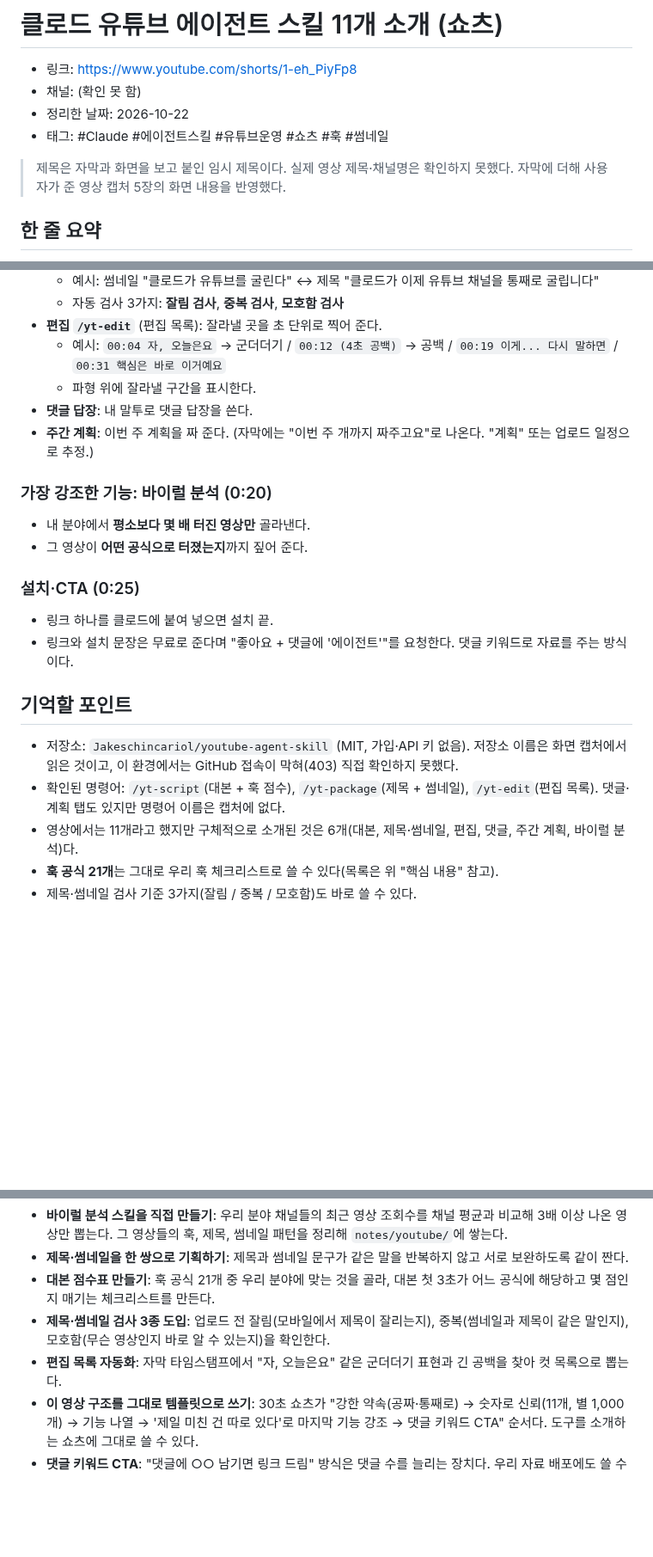
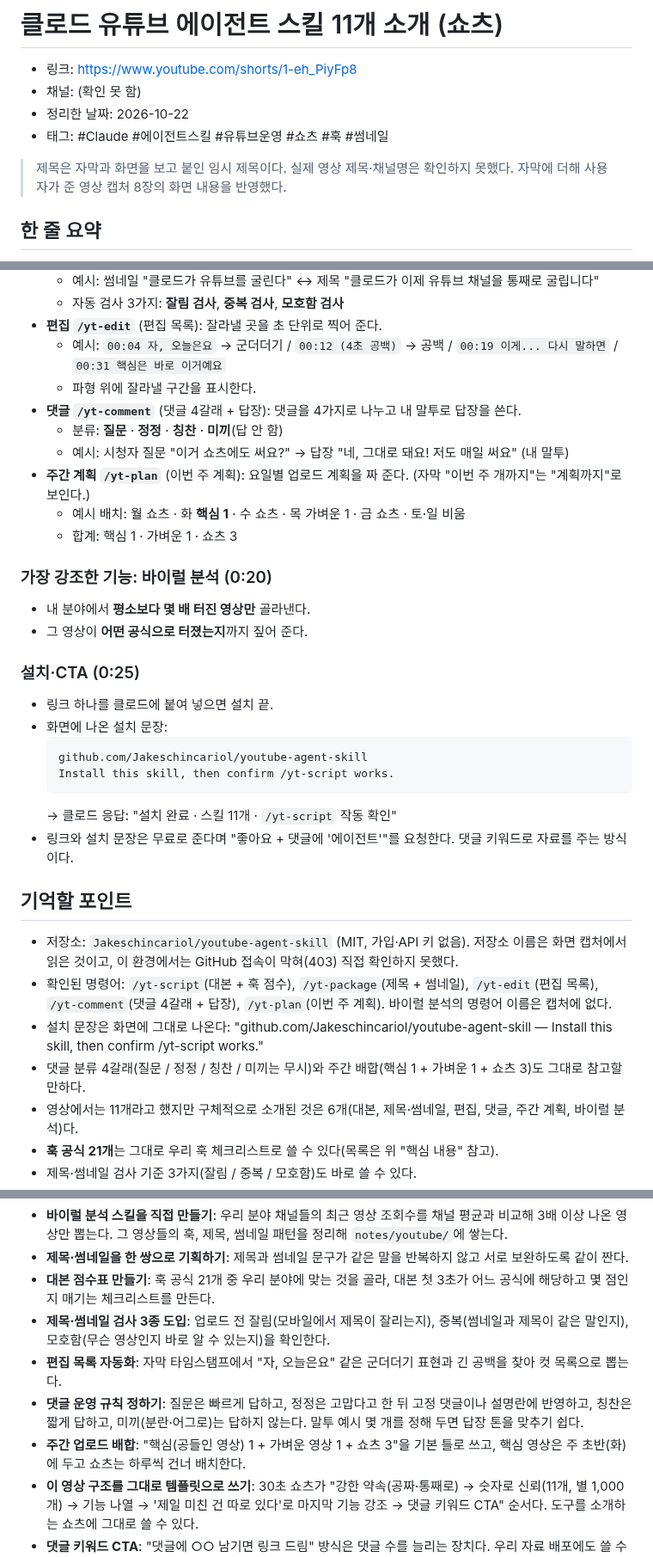
Before and after one commit to seminalove2-code/my-workspace, a Markdown page: notes/youtube/2026-10-22-claude-youtube-agent-skills.md, 3 parts joined by grey strips. Shown at 86% size. Rendered like a GitHub page; blank space fills up the shorter version.

Commit message:
Add comment, plan and install details to YouTube note
Co-Authored-By: Claude Opus 5.5 <noreply@anthropic.com>
Claude-Session: https://claude.ai/code/session_013YCscR73VkD13QwV2Pd1a3

````diff
--- a/notes/youtube/2026-10-22-claude-youtube-agent-skills.md
+++ b/notes/youtube/2026-10-22-claude-youtube-agent-skills.md
@@ -6,7 +6,7 @@
 - 태그: #Claude #에이전트스킬 #유튜브운영 #쇼츠 #훅 #썸네일
 
 > 제목은 자막과 화면을 보고 붙인 임시 제목이다. 실제 영상 제목·채널명은 확인하지 못했다.
-> 자막에 더해 사용자가 준 영상 캡처 5장의 화면 내용을 반영했다.
+> 자막에 더해 사용자가 준 영상 캡처 8장의 화면 내용을 반영했다.
 
 ## 한 줄 요약
 
@@ -36,8 +36,12 @@
 - **편집 `/yt-edit`** (편집 목록): 잘라낼 곳을 초 단위로 찍어 준다.
   - 예시: `00:04 자, 오늘은요` → 군더더기 / `00:12 (4초 공백)` → 공백 / `00:19 이게... 다시 말하면` / `00:31 핵심은 바로 이거예요`
   - 파형 위에 잘라낼 구간을 표시한다.
-- **댓글 답장**: 내 말투로 댓글 답장을 쓴다.
-- **주간 계획**: 이번 주 계획을 짜 준다. (자막에는 "이번 주 개까지 짜주고요"로 나온다. "계획" 또는 업로드 일정으로 추정.)
+- **댓글 `/yt-comment`** (댓글 4갈래 + 답장): 댓글을 4가지로 나누고 내 말투로 답장을 쓴다.
+  - 분류: **질문** · **정정** · **칭찬** · **미끼**(답 안 함)
+  - 예시: 시청자 질문 "이거 쇼츠에도 써요?" → 답장 "네, 그대로 돼요! 저도 매일 써요" (내 말투)
+- **주간 계획 `/yt-plan`** (이번 주 계획): 요일별 업로드 계획을 짜 준다. (자막 "이번 주 개까지"는 "계획까지"로 보인다.)
+  - 예시 배치: 월 쇼츠 · 화 **핵심 1** · 수 쇼츠 · 목 가벼운 1 · 금 쇼츠 · 토·일 비움
+  - 합계: 핵심 1 · 가벼운 1 · 쇼츠 3
 
 ### 가장 강조한 기능: 바이럴 분석 (0:20)
 - 내 분야에서 **평소보다 몇 배 터진 영상만** 골라낸다.
@@ -45,12 +49,20 @@
 
 ### 설치·CTA (0:25)
 - 링크 하나를 클로드에 붙여 넣으면 설치 끝.
+- 화면에 나온 설치 문장:
+  ```
+  github.com/Jakeschincariol/youtube-agent-skill
+  Install this skill, then confirm /yt-script works.
+  ```
+  → 클로드 응답: "설치 완료 · 스킬 11개 · `/yt-script` 작동 확인"
 - 링크와 설치 문장은 무료로 준다며 "좋아요 + 댓글에 '에이전트'"를 요청한다. 댓글 키워드로 자료를 주는 방식이다.
 
 ## 기억할 포인트
 
 - 저장소: `Jakeschincariol/youtube-agent-skill` (MIT, 가입·API 키 없음). 저장소 이름은 화면 캡처에서 읽은 것이고, 이 환경에서는 GitHub 접속이 막혀(403) 직접 확인하지 못했다.
-- 확인된 명령어: `/yt-script`(대본 + 훅 점수), `/yt-package`(제목 + 썸네일), `/yt-edit`(편집 목록). 댓글·계획 탭도 있지만 명령어 이름은 캡처에 없다.
+- 확인된 명령어: `/yt-script`(대본 + 훅 점수), `/yt-package`(제목 + 썸네일), `/yt-edit`(편집 목록), `/yt-comment`(댓글 4갈래 + 답장), `/yt-plan`(이번 주 계획). 바이럴 분석의 명령어 이름은 캡처에 없다.
+- 설치 문장은 화면에 그대로 나온다: "github.com/Jakeschincariol/youtube-agent-skill — Install this skill, then confirm /yt-script works."
+- 댓글 분류 4갈래(질문 / 정정 / 칭찬 / 미끼는 무시)와 주간 배합(핵심 1 + 가벼운 1 + 쇼츠 3)도 그대로 참고할 만하다.
 - 영상에서는 11개라고 했지만 구체적으로 소개된 것은 6개(대본, 제목·썸네일, 편집, 댓글, 주간 계획, 바이럴 분석)다.
 - **훅 공식 21개**는 그대로 우리 훅 체크리스트로 쓸 수 있다(목록은 위 "핵심 내용" 참고).
 - 제목·썸네일 검사 기준 3가지(잘림 / 중복 / 모호함)도 바로 쓸 수 있다.
@@ -65,6 +77,8 @@
 - **대본 점수표 만들기**: 훅 공식 21개 중 우리 분야에 맞는 것을 골라, 대본 첫 3초가 어느 공식에 해당하고 몇 점인지 매기는 체크리스트를 만든다.
 - **제목·썸네일 검사 3종 도입**: 업로드 전 잘림(모바일에서 제목이 잘리는지), 중복(썸네일과 제목이 같은 말인지), 모호함(무슨 영상인지 바로 알 수 있는지)을 확인한다.
 - **편집 목록 자동화**: 자막 타임스탬프에서 "자, 오늘은요" 같은 군더더기 표현과 긴 공백을 찾아 컷 목록으로 뽑는다.
+- **댓글 운영 규칙 정하기**: 질문은 빠르게 답하고, 정정은 고맙다고 한 뒤 고정 댓글이나 설명란에 반영하고, 칭찬은 짧게 답하고, 미끼(분란·어그로)는 답하지 않는다. 말투 예시 몇 개를 정해 두면 답장 톤을 맞추기 쉽다.
+- **주간 업로드 배합**: "핵심(공들인 영상) 1 + 가벼운 영상 1 + 쇼츠 3"을 기본 틀로 쓰고, 핵심 영상은 주 초반(화)에 두고 쇼츠는 하루씩 건너 배치한다.
 - **이 영상 구조를 그대로 템플릿으로 쓰기**: 30초 쇼츠가 "강한 약속(공짜·통째로) → 숫자로 신뢰(11개, 별 1,000개) → 기능 나열 → '제일 미친 건 따로 있다'로 마지막 기능 강조 → 댓글 키워드 CTA" 순서다. 도구를 소개하는 쇼츠에 그대로 쓸 수 있다.
 - **댓글 키워드 CTA**: "댓글에 ○○ 남기면 링크 드림" 방식은 댓글 수를 늘리는 장치다. 우리 자료 배포에도 쓸 수 있다.
 
````
